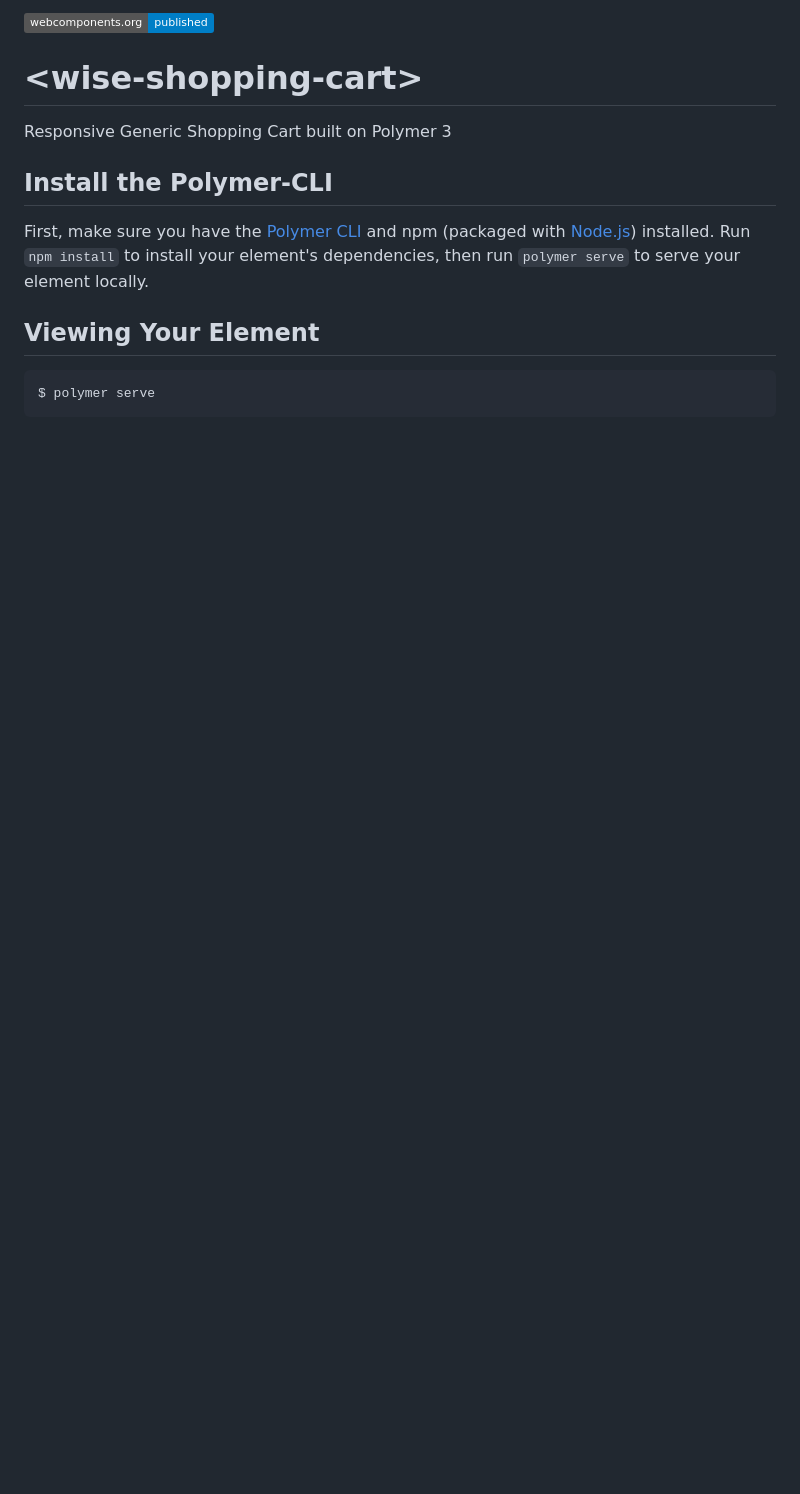
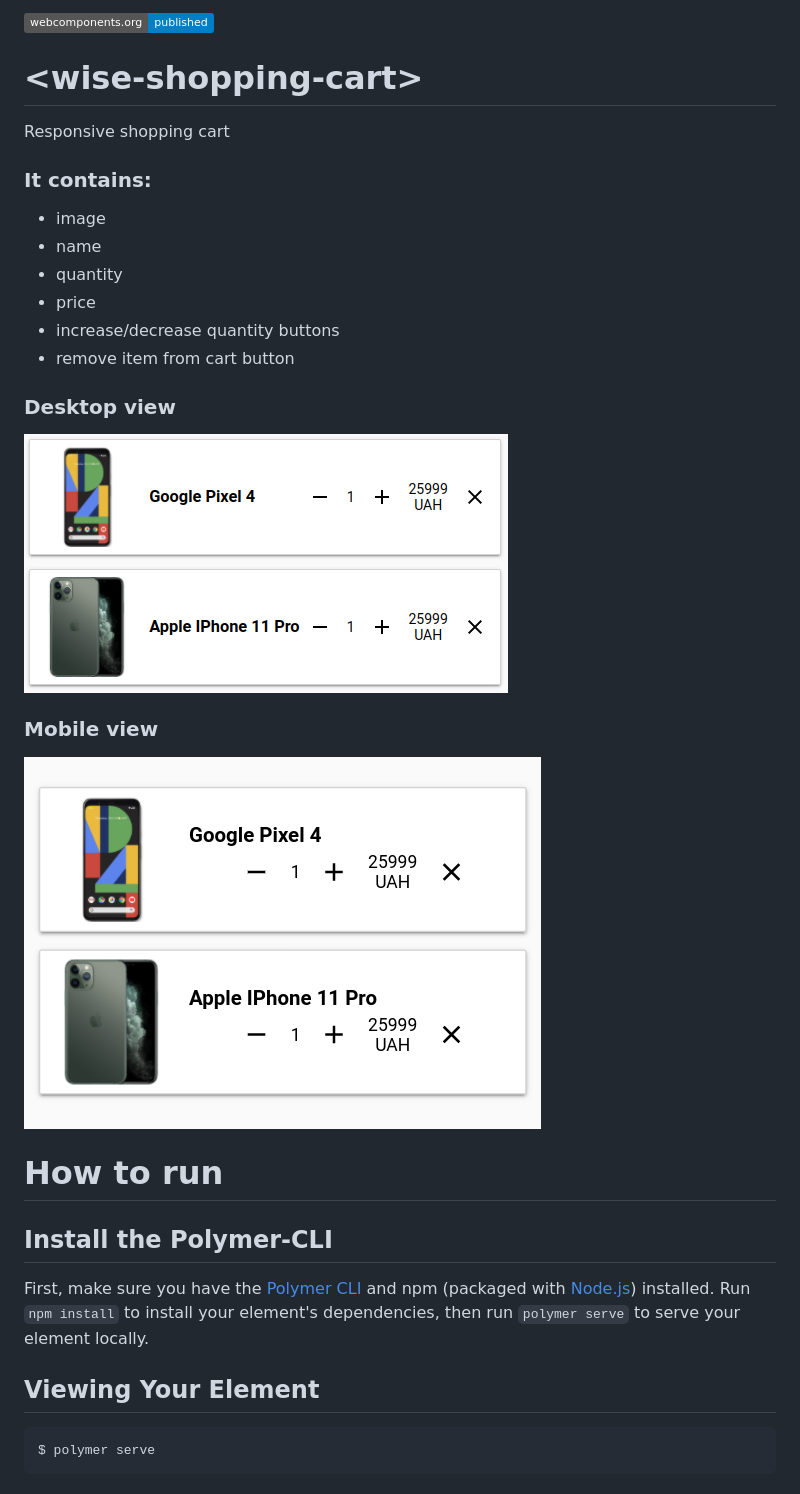
Before and after one commit to WiseHands/GenericShoppingCart, a Markdown page: README.md, the part around the change printed below. Drawn GitHub-style; pictures changed too: demo/desktopView.png (added), demo/mobileView.png (added); badges without logos; blank space fills up the shorter version.

Commit message:
demo page  & readme

```diff
--- a/README.md
+++ b/README.md
@@ -2,6 +2,22 @@
 # \<wise-shopping-cart\>
 
-Responsive Generic Shopping Cart built on Polymer 3
+Responsive shopping cart
+
+### It contains:
+- image
+- name
+- quantity
+- price
+- increase/decrease quantity buttons
+- remove item from cart button
+
+### Desktop view
+![Alt text](demo/desktopView.png "Desktop view")
+
+### Mobile view
+![Alt text](demo/mobileView.png "Mobile view")
+
+# How to run
 
 ## Install the Polymer-CLI
 
```
Also changed, not shown: other parts of README.md (+1 -17 lines), demo/demo1.jpg (added), demo/demo2.jpg (added), 4 other files.
